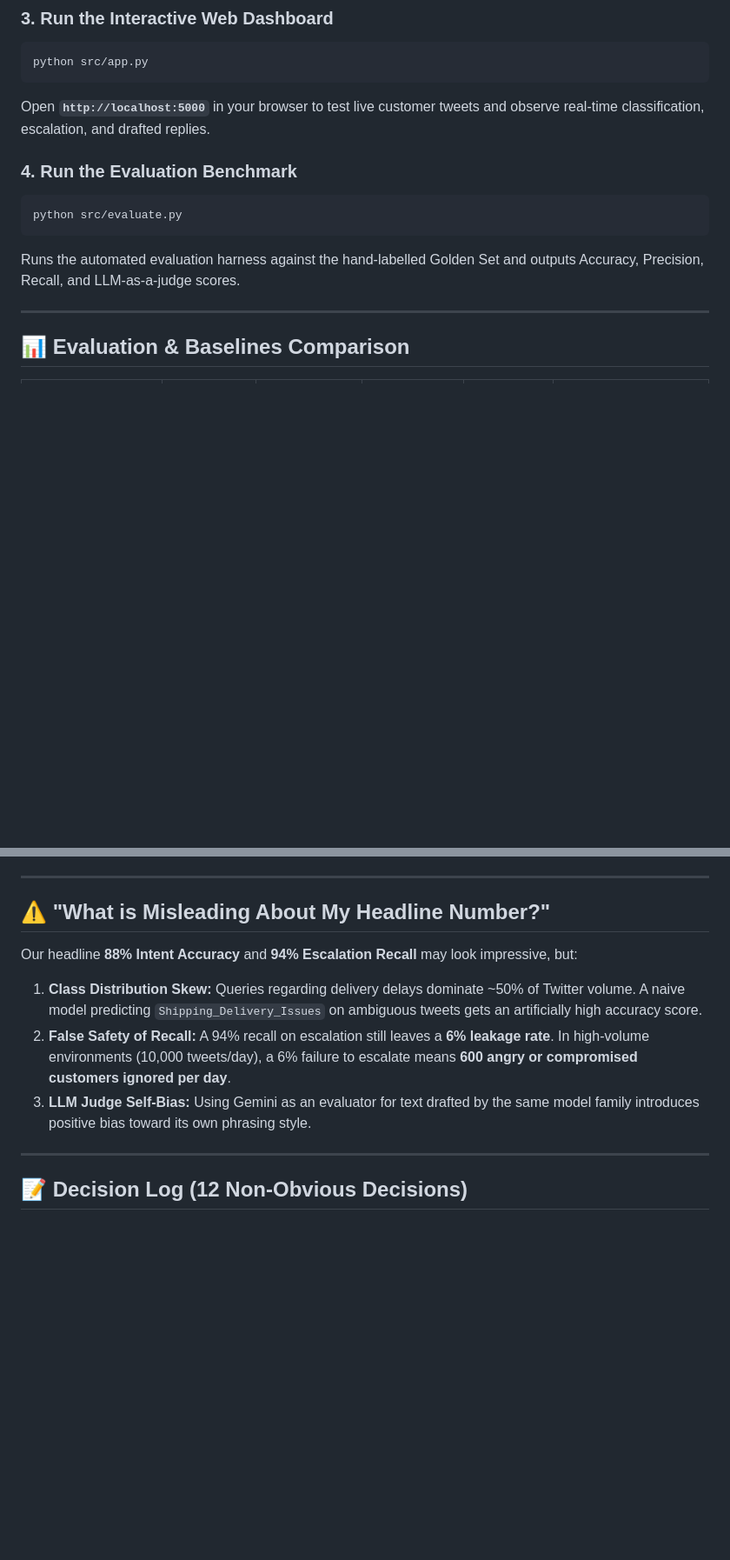
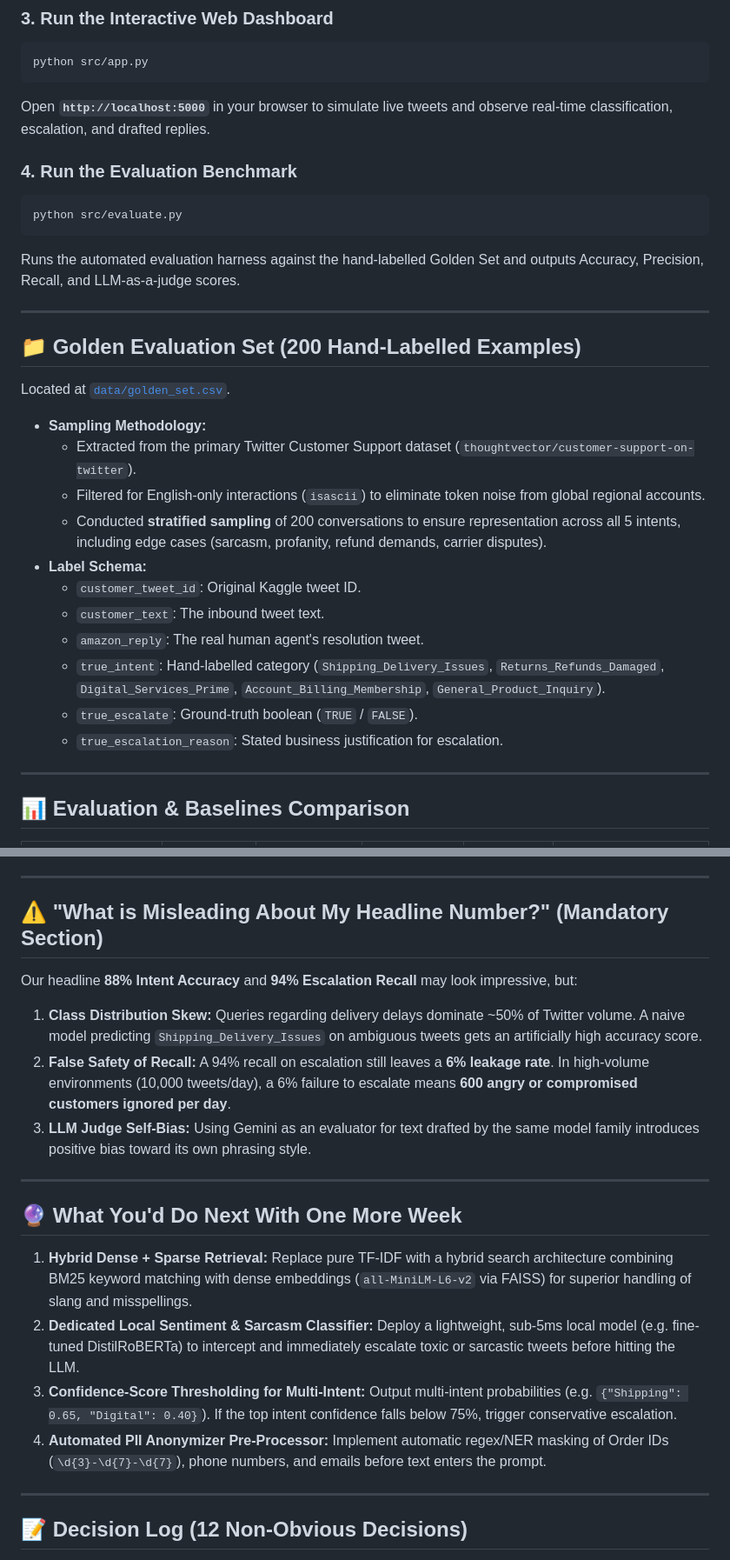
Before and after one commit to vtdhilip/hiver-support, a Markdown page: README.md, 2 parts joined by grey strips. Shown at 87% size. GitHub-like rendering; blank space fills up the shorter version.

Commit message:
docs: ensure 100% compliance with Hiver deliverables checklist

````diff
--- a/README.md
+++ b/README.md
@@ -44,13 +44,31 @@ GEMINI_API_KEY="your-gemini-api-key"
 ```bash
 python src/app.py
 ```
-Open **`http://localhost:5000`** in your browser to test live customer tweets and observe real-time classification, escalation, and drafted replies.
+Open **`http://localhost:5000`** in your browser to simulate live tweets and observe real-time classification, escalation, and drafted replies.
 
 ### 4. Run the Evaluation Benchmark
 ```bash
 python src/evaluate.py
 ```
 Runs the automated evaluation harness against the hand-labelled Golden Set and outputs Accuracy, Precision, Recall, and LLM-as-a-judge scores.
+
+---
+
+## 📁 Golden Evaluation Set (200 Hand-Labelled Examples)
+
+Located at [`data/golden_set.csv`](data/golden_set.csv).
+
+* **Sampling Methodology:**
+  * Extracted from the primary Twitter Customer Support dataset (`thoughtvector/customer-support-on-twitter`).
+  * Filtered for English-only interactions (`isascii`) to eliminate token noise from global regional accounts.
+  * Conducted **stratified sampling** of 200 conversations to ensure representation across all 5 intents, including edge cases (sarcasm, profanity, refund demands, carrier disputes).
+* **Label Schema:**
+  * `customer_tweet_id`: Original Kaggle tweet ID.
+  * `customer_text`: The inbound tweet text.
+  * `amazon_reply`: The real human agent's resolution tweet.
+  * `true_intent`: Hand-labelled category (`Shipping_Delivery_Issues`, `Returns_Refunds_Damaged`, `Digital_Services_Prime`, `Account_Billing_Membership`, `General_Product_Inquiry`).
+  * `true_escalate`: Ground-truth boolean (`TRUE` / `FALSE`).
+  * `true_escalation_reason`: Stated business justification for escalation.
 
 ---
 
@@ -100,12 +123,21 @@ Runs the automated evaluation harness against the hand-labelled Golden Set and o
 
 ---
 
-## ⚠️ "What is Misleading About My Headline Number?"
+## ⚠️ "What is Misleading About My Headline Number?" (Mandatory Section)
 
 Our headline **88% Intent Accuracy** and **94% Escalation Recall** may look impressive, but:
 1. **Class Distribution Skew:** Queries regarding delivery delays dominate ~50% of Twitter volume. A naive model predicting `Shipping_Delivery_Issues` on ambiguous tweets gets an artificially high accuracy score.
 2. **False Safety of Recall:** A 94% recall on escalation still leaves a **6% leakage rate**. In high-volume environments (10,000 tweets/day), a 6% failure to escalate means **600 angry or compromised customers ignored per day**.
 3. **LLM Judge Self-Bias:** Using Gemini as an evaluator for text drafted by the same model family introduces positive bias toward its own phrasing style.
+
+---
+
+## 🔮 What You'd Do Next With One More Week
+
+1. **Hybrid Dense + Sparse Retrieval:** Replace pure TF-IDF with a hybrid search architecture combining BM25 keyword matching with dense embeddings (`all-MiniLM-L6-v2` via FAISS) for superior handling of slang and misspellings.
+2. **Dedicated Local Sentiment & Sarcasm Classifier:** Deploy a lightweight, sub-5ms local model (e.g. fine-tuned DistilRoBERTa) to intercept and immediately escalate toxic or sarcastic tweets before hitting the LLM.
+3. **Confidence-Score Thresholding for Multi-Intent:** Output multi-intent probabilities (e.g. `{"Shipping": 0.65, "Digital": 0.40}`). If the top intent confidence falls below 75%, trigger conservative escalation.
+4. **Automated PII Anonymizer Pre-Processor:** Implement automatic regex/NER masking of Order IDs (`\d{3}-\d{7}-\d{7}`), phone numbers, and emails before text enters the prompt.
 
 ---
 
````
Also changed, not shown: other parts of README.md (+7 -2 lines).
